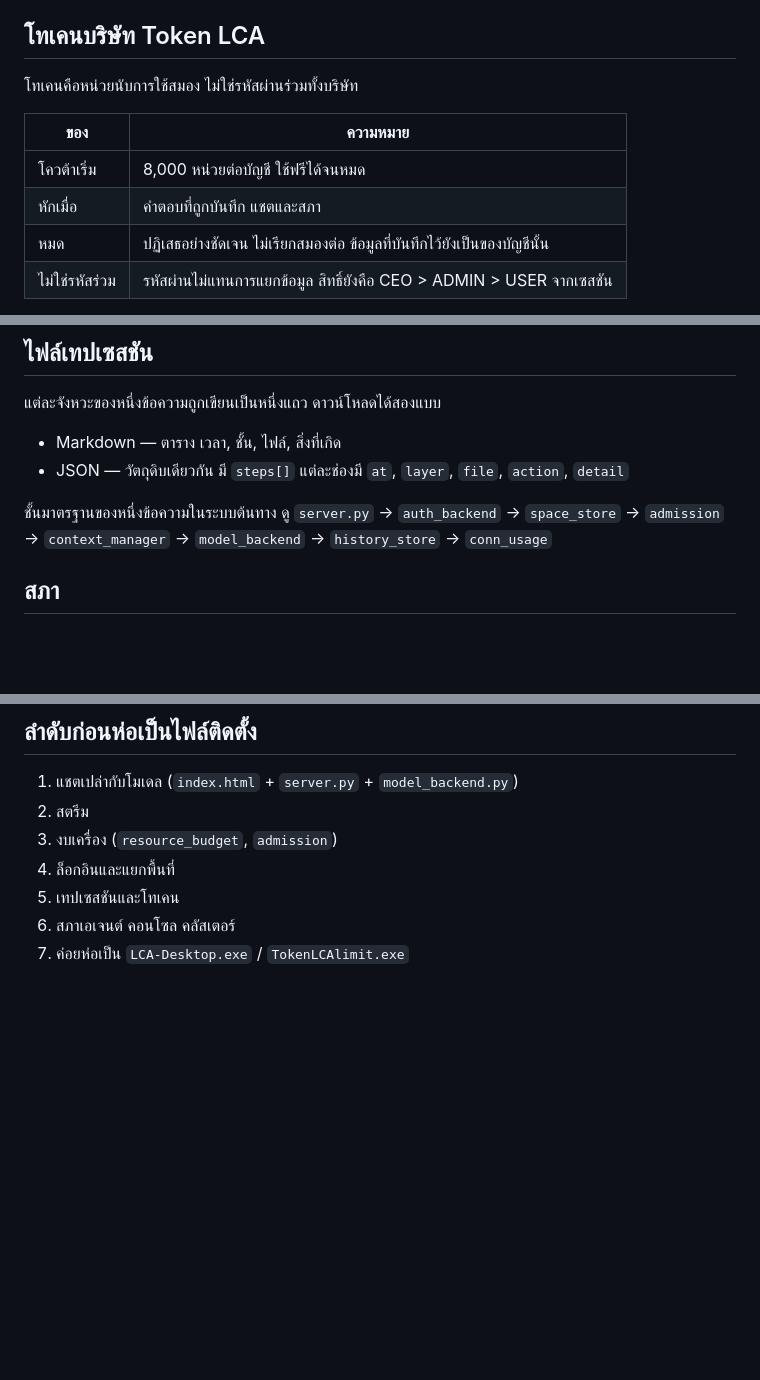
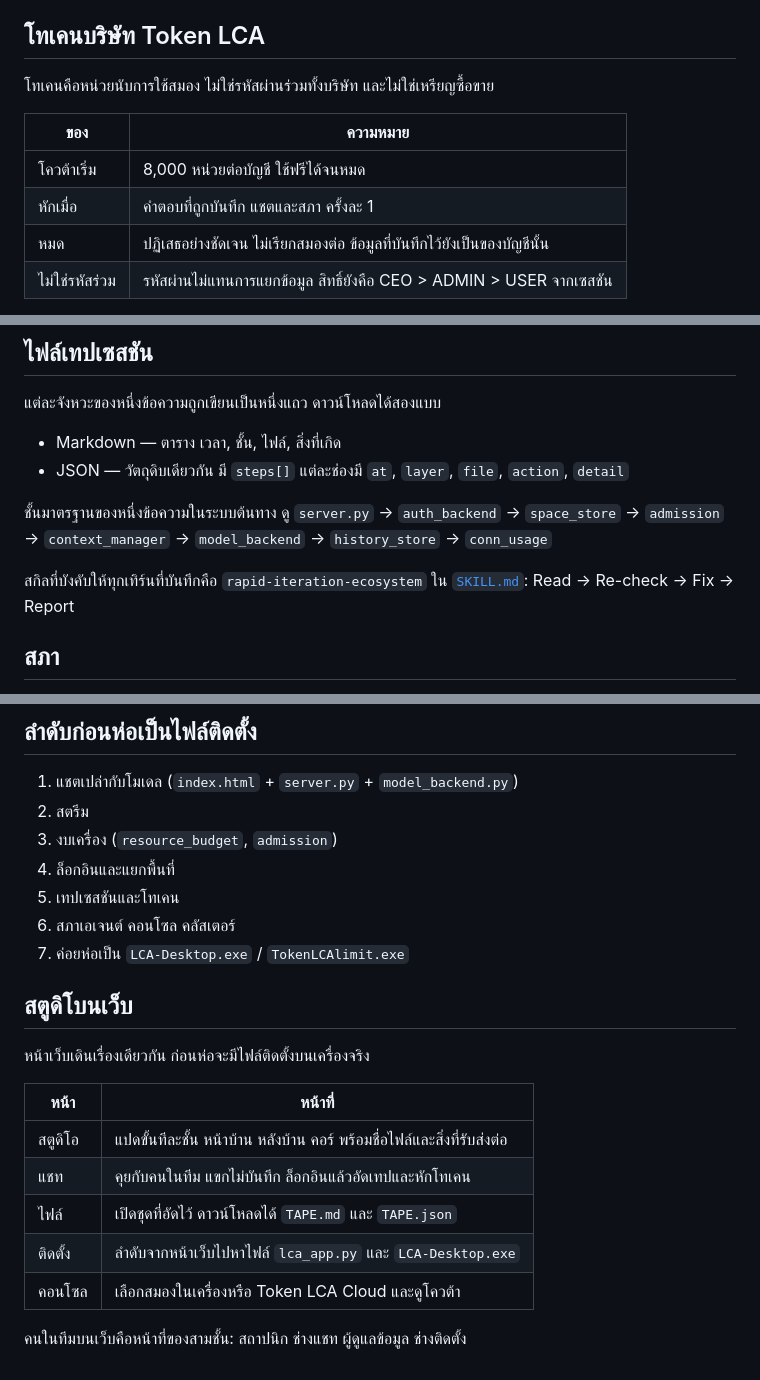
Before and after one commit to Ragam111/9nammon, a Markdown page: docs/TOKEN_LCA_STUDIO.md, 3 parts joined by grey strips. Rendered like a GitHub page; blank space fills up the shorter version.

Commit message:
Note the web studio map for session tapes and the rapid-iteration skill.

```diff
--- a/docs/TOKEN_LCA_STUDIO.md
+++ b/docs/TOKEN_LCA_STUDIO.md
@@ -17,12 +17,12 @@
 
 ## โทเคนบริษัท Token LCA
 
-โทเคนคือหน่วยนับการใช้สมอง ไม่ใช่รหัสผ่านร่วมทั้งบริษัท
+โทเคนคือหน่วยนับการใช้สมอง ไม่ใช่รหัสผ่านร่วมทั้งบริษัท และไม่ใช่เหรียญซื้อขาย
 
 | ของ | ความหมาย |
 | --- | --- |
 | โควต้าเริ่ม | 8,000 หน่วยต่อบัญชี ใช้ฟรีได้จนหมด |
-| หักเมื่อ | คำตอบที่ถูกบันทึก แชตและสภา |
+| หักเมื่อ | คำตอบที่ถูกบันทึก แชตและสภา ครั้งละ 1 |
 | หมด | ปฏิเสธอย่างชัดเจน ไม่เรียกสมองต่อ ข้อมูลที่บันทึกไว้ยังเป็นของบัญชีนั้น |
 | ไม่ใช่รหัสร่วม | รหัสผ่านไม่แทนการแยกข้อมูล สิทธิ์ยังคือ CEO > ADMIN > USER จากเซสชัน |
 
@@ -36,6 +36,8 @@
 - JSON — วัตถุดิบเดียวกัน มี `steps[]` แต่ละช่องมี `at`, `layer`, `file`, `action`, `detail`
 
 ชั้นมาตรฐานของหนึ่งข้อความในระบบต้นทาง ดู `server.py` → `auth_backend` → `space_store` → `admission` → `context_manager` → `model_backend` → `history_store` → `conn_usage`
+
+สกิลที่บังคับให้ทุกเทิร์นที่บันทึกคือ `rapid-iteration-ecosystem` ใน [`SKILL.md`](../SKILL.md): Read → Re-check → Fix → Report
 
 ## สภา
 
@@ -53,3 +55,17 @@
 5. เทปเซสชันและโทเคน
 6. สภาเอเจนต์ คอนโซล คลัสเตอร์
 7. ค่อยห่อเป็น `LCA-Desktop.exe` / `TokenLCAlimit.exe`
+
+## สตูดิโบนเว็บ
+
+หน้าเว็บเดินเรื่องเดียวกัน ก่อนห่อจะมีไฟล์ติดตั้งบนเครื่องจริง
+
+| หน้า | หน้าที่ |
+| --- | --- |
+| สตูดิโอ | แปดขั้นทีละชั้น หน้าบ้าน หลังบ้าน คอร์ พร้อมชื่อไฟล์และสิ่งที่รับส่งต่อ |
+| แชท | คุยกับคนในทีม แขกไม่บันทึก ล็อกอินแล้วอัดเทปและหักโทเคน |
+| ไฟล์ | เปิดชุดที่อัดไว้ ดาวน์โหลดได้ `TAPE.md` และ `TAPE.json` |
+| ติดตั้ง | ลำดับจากหน้าเว็บไปหาไฟล์ `lca_app.py` และ `LCA-Desktop.exe` |
+| คอนโซล | เลือกสมองในเครื่องหรือ Token LCA Cloud และดูโควต้า |
+
+คนในทีมบนเว็บคือหน้าที่ของสามชั้น: สถาปนิก ช่างแชท ผู้ดูแลข้อมูล ช่างติดตั้ง
```
